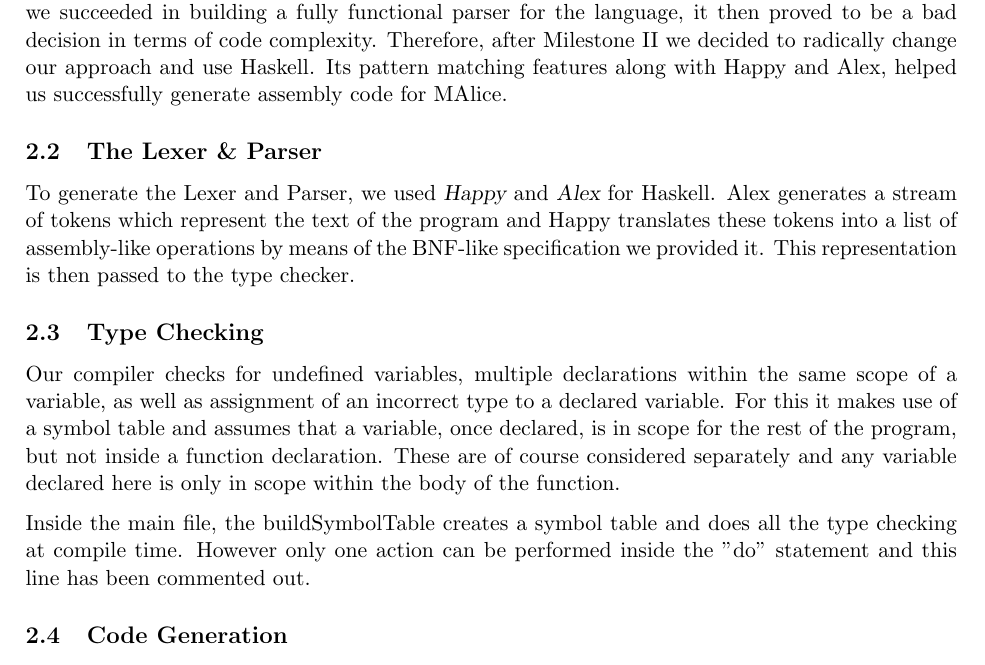
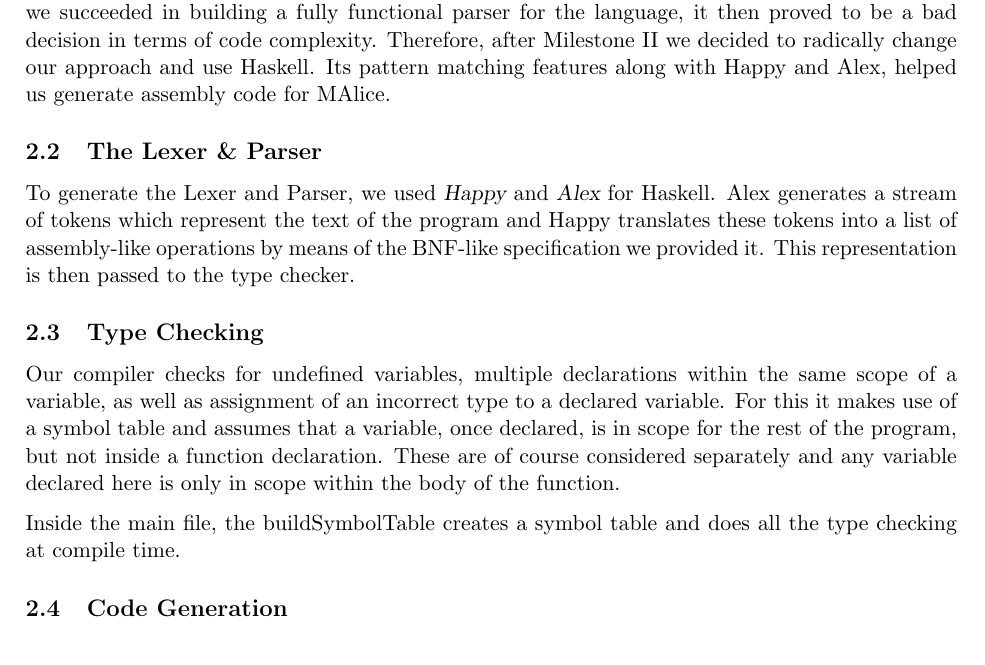
Before and after one commit to jamesss/Compiler, a LaTeX document (report.tex): part of page 1 of 2, cut so that both start at the same text. Compiled offline with pdfLaTeX.

Commit message:
Fixed incorrect bit about more than one action in do statement

```diff
--- a/report.tex
+++ b/report.tex
@@ -20,7 +20,7 @@ We deduced the language specifications by using the examples provided, by testin
 \section{The Design Choices}
 
 \subsection{Language}
-Our initial choice for writing the MAlice compiler was C++ and the \sl yacc \rm and \sl lex \rm tools. Although we succeeded in building a fully functional parser for the language, it then proved to be a bad decision in terms of code complexity. Therefore, after Milestone II we decided to radically change our approach and use Haskell. Its pattern matching features along with Happy and Alex, helped us successfully generate assembly code for MAlice.
+Our initial choice for writing the MAlice compiler was C++ and the \sl yacc \rm and \sl lex \rm tools. Although we succeeded in building a fully functional parser for the language, it then proved to be a bad decision in terms of code complexity. Therefore, after Milestone II we decided to radically change our approach and use Haskell. Its pattern matching features along with Happy and Alex, helped us generate assembly code for MAlice.
 
 \subsection{The Lexer \& Parser}
 To generate the Lexer and Parser, we used \sl Happy \rm and \sl Alex \rm for Haskell. Alex generates a stream of tokens which represent the text of the program and Happy translates these tokens into a list of assembly-like operations by means of the BNF-like specification we provided it. This representation is then passed to the type checker.
@@ -28,7 +28,7 @@ To generate the Lexer and Parser, we used \sl Happy \rm and \sl Alex \rm for Has
 \subsection{Type Checking}
 Our compiler checks for undefined variables, multiple declarations within the same scope of a variable, as well as assignment of an incorrect type to a declared variable. For this it makes use of a symbol table and assumes that a variable, once declared, is in scope for the rest of the program, but not inside a function declaration. These are of course considered separately and any variable declared here is only in scope within the body of the function.
 
-Inside the main file, the buildSymbolTable creates a symbol table and does all the type checking at compile time. However only one action can be performed inside the "do" statement and this line has been commented out.
+Inside the main file, the buildSymbolTable creates a symbol table and does all the type checking at compile time.
 
 \subsection{Code Generation}
 The compiler uses the intermediate representation which is output by the parser in order to generate assembly code. We originally planned to use the LLVM bindings for Haskell to generate LLVM IR code which could then be compiled by the LLVM compiler but we decided that generating assembly code would be more useful in terms of the educational aims of the exercise.
```
Also changed, not shown: 1 other file.
